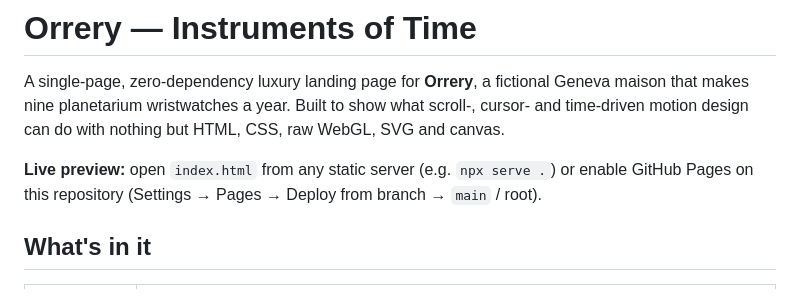
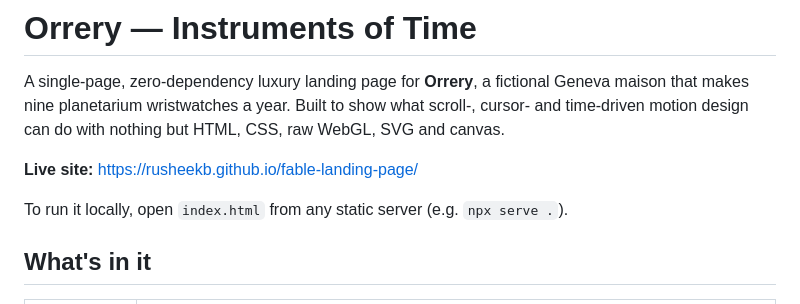
Before and after one commit to Rusheekb/Orrery-landing-page, a Markdown page: README.md, the part around the change. Drawn GitHub-style.

Commit message:
README: link the live GitHub Pages site
Co-Authored-By: Claude Opus 5.5 <noreply@anthropic.com>
Claude-Session: https://claude.ai/code/session_016NbtDctuNfBGP13JHBvvTH

```diff
--- a/README.md
+++ b/README.md
@@ -2,7 +2,9 @@
 
 A single-page, zero-dependency luxury landing page for **Orrery**, a fictional Geneva maison that makes nine planetarium wristwatches a year. Built to show what scroll-, cursor- and time-driven motion design can do with nothing but HTML, CSS, raw WebGL, SVG and canvas.
 
-**Live preview:** open `index.html` from any static server (e.g. `npx serve .`) or enable GitHub Pages on this repository (Settings → Pages → Deploy from branch → `main` / root).
+**Live site:** https://rusheekb.github.io/fable-landing-page/
+
+To run it locally, open `index.html` from any static server (e.g. `npx serve .`).
 
 ## What's in it
 
```
